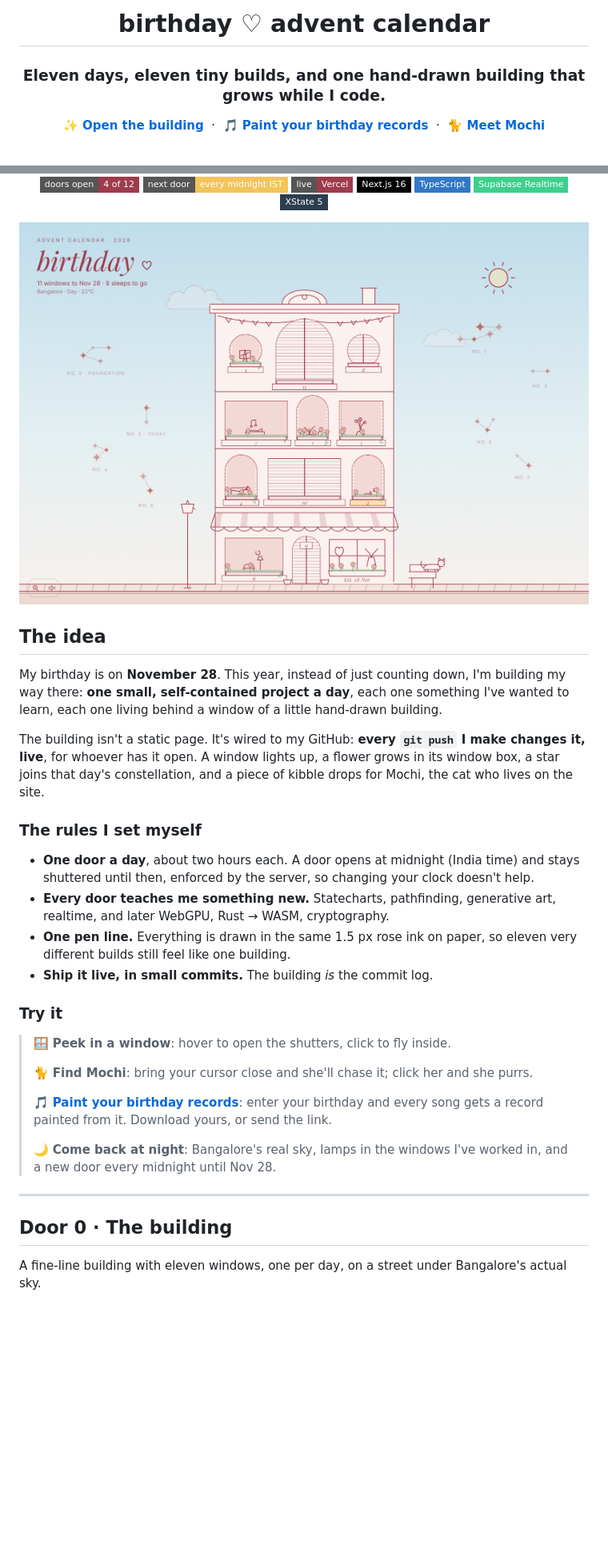
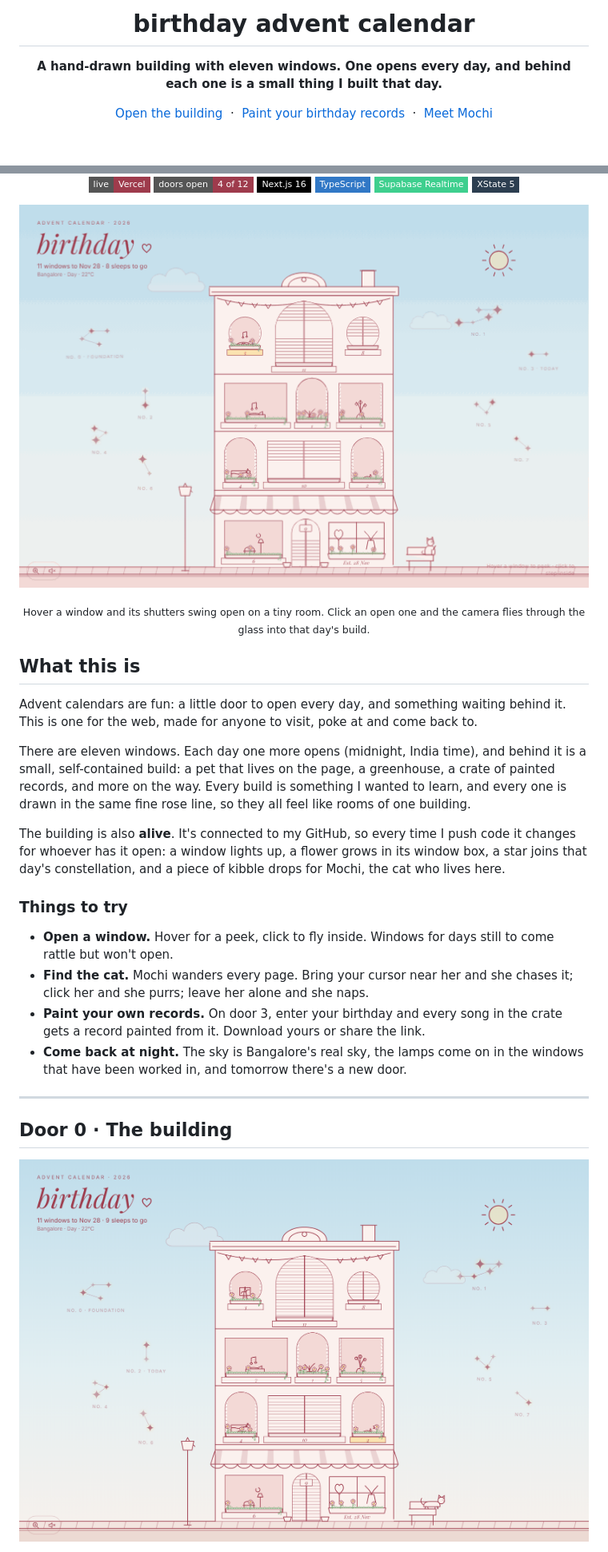
Before and after one commit to iivanhaj/advent-birthday, a Markdown page: README.md, 2 parts joined by grey strips. Shown at 80% size. Drawn GitHub-style; pictures changed too: docs/animations/windows.gif (added); badges without logos; blank space fills up the shorter version.

```diff
--- a/README.md
+++ b/README.md
@@ -1,14 +1,14 @@
 <div align="center">
 
-# birthday ♡ advent calendar
+# birthday advent calendar
 
-### Eleven days, eleven tiny builds, and one hand-drawn building that grows while I code.
+**A hand-drawn building with eleven windows. One opens every day, and behind each one is a small thing I built that day.**
 
-[**✨ Open the building**](https://advent-birthday-hng9.vercel.app)
+[Open the building](https://advent-birthday-hng9.vercel.app)
 &nbsp;·&nbsp;
-[**🎵 Paint your birthday records**](https://advent-birthday-hng9.vercel.app/door/3)
+[Paint your birthday records](https://advent-birthday-hng9.vercel.app/door/3)
 &nbsp;·&nbsp;
-[**🐈 Meet Mochi**](https://advent-birthday-hng9.vercel.app/door/2)
+[Meet Mochi](https://advent-birthday-hng9.vercel.app/door/2)
 
 <br/>
 
@@ -15,6 +16,4 @@
 ![Doors open](https://img.shields.io/badge/doors_open-4_of_12-9E3B4C?style=flat-square)
-![Next door](https://img.shields.io/badge/next_door-every_midnight_IST-F2C45A?style=flat-square)
-[![Live on Vercel](https://img.shields.io/badge/live-Vercel-9E3B4C?style=flat-square&logo=vercel&logoColor=white)](https://advent-birthday-hng9.vercel.app)
 ![Next.js](https://img.shields.io/badge/Next.js_16-000?style=flat-square&logo=nextdotjs)
 ![TypeScript](https://img.shields.io/badge/TypeScript-3178C6?style=flat-square&logo=typescript&logoColor=white)
 ![Supabase](https://img.shields.io/badge/Supabase_Realtime-3ECF8E?style=flat-square&logo=supabase&logoColor=white)
@@ -22,45 +21,40 @@
 
 </div>
 
-[![The building by day: shuttered windows for days still to come, open windows with tiny rooms and flowers in their window boxes, constellations in the sky, and Mochi the cat on the bench](docs/screenshots/day.png)](https://advent-birthday-hng9.vercel.app)
+<p align="center"><img src="docs/animations/windows.gif" width="720" alt="Hovering windows on the building: shutters open on tiny rooms and a label card appears; clicking an open window flies the camera through it into that day's page"></p>
+<p align="center"><sub>Hover a window and its shutters swing open on a tiny room. Click an open one and the camera flies through the glass into that day's build.</sub></p>
 
-## The idea
+## What this is
 
-My birthday is on **November 28**. This year, instead of just counting down,
-I'm building my way there: **one small, self-contained project a day**, each one
-something I've wanted to learn, each one living behind a window of a little
-hand-drawn building.
+Advent calendars are fun: a little door to open every day, and something
+waiting behind it. This is one for the web, made for anyone to visit, poke at
+and come back to.
 
-The building isn't a static page. It's wired to my GitHub: **every `git push`
-I make changes it, live**, for whoever has it open. A window lights up, a flower
+There are eleven windows. Each day one more opens (midnight, India time), and
+behind it is a small, self-contained build: a pet that lives on the page, a
+greenhouse, a crate of painted records, and more on the way. Every build is
+something I wanted to learn, and every one is drawn in the same fine rose
+line, so they all feel like rooms of one building.
+
+The building is also **alive**. It's connected to my GitHub, so every time I
+push code it changes for whoever has it open: a window lights up, a flower
 grows in its window box, a star joins that day's constellation, and a piece of
-kibble drops for Mochi, the cat who lives on the site.
+kibble drops for Mochi, the cat who lives here.
 
-### The rules I set myself
+### Things to try
 
-- **One door a day**, about two hours each. A door opens at midnight (India
-  time) and stays shuttered until then, enforced by the server, so changing
-  your clock doesn't help.
-- **Every door teaches me something new.** Statecharts, pathfinding,
-  generative art, realtime, and later WebGPU, Rust → WASM, cryptography.
-- **One pen line.** Everything is drawn in the same 1.5 px rose ink on paper,
-  so eleven very different builds still feel like one building.
-- **Ship it live, in small commits.** The building *is* the commit log.
-
-### Try it
-
-> 🪟 **Peek in a window**: hover to open the shutters, click to fly inside.
->
-> 🐈 **Find Mochi**: bring your cursor close and she'll chase it; click her and she purrs.
->
-> 🎵 **[Paint your birthday records](https://advent-birthday-hng9.vercel.app/door/3)**: enter your birthday and every song gets a record painted from it. Download yours, or send the link.
->
-> 🌙 **Come back at night**: Bangalore's real sky, lamps in the windows I've worked in, and a new door every midnight until Nov 28.
+- **Open a window.** Hover for a peek, click to fly inside. Windows for days
+  still to come rattle but won't open.
+- **Find the cat.** Mochi wanders every page. Bring your cursor near her and
+  she chases it; click her and she purrs; leave her alone and she naps.
+- **Paint your own records.** On door 3, enter your birthday and every song in
+  the crate gets a record painted from it. Download yours or share the link.
+- **Come back at night.** The sky is Bangalore's real sky, the lamps come on in
+  the windows that have been worked in, and tomorrow there's a new door.
 
 ---
 
 ## Door 0 · The building
 
-A fine-line building with eleven windows, one per day, on a street under
-Bangalore's actual sky.
+![The building by day: shuttered windows for days still to come, open windows showing tiny rooms with flowers in their window boxes, constellations in the sky, and Mochi on the bench](docs/screenshots/day.png)
 
```
Also changed, not shown: other parts of README.md (+145 -113 lines), docs/animations/mochi.gif (added), 2 other files.
